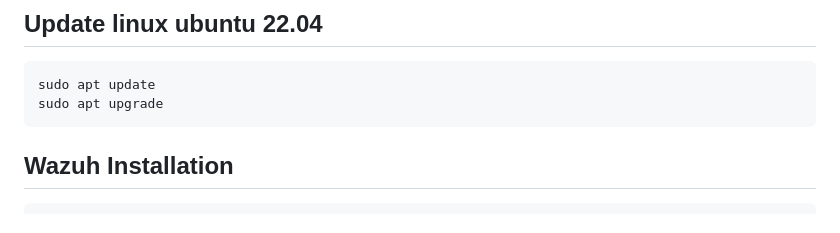
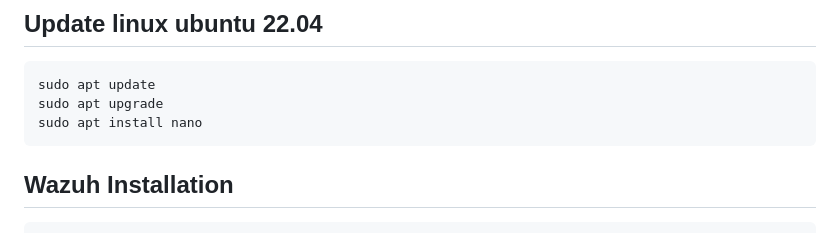
Before and after one commit to sefatuter/acme-siem, a Markdown page: README.md, the part around the change. GitHub-like rendering.

````diff
--- a/README.md
+++ b/README.md
@@ -33,6 +33,7 @@ Add -> Network tags: wazuh-lab
 ```bash
 sudo apt update
 sudo apt upgrade
+sudo apt install nano
 ```
 
 ## Wazuh Installation
````
